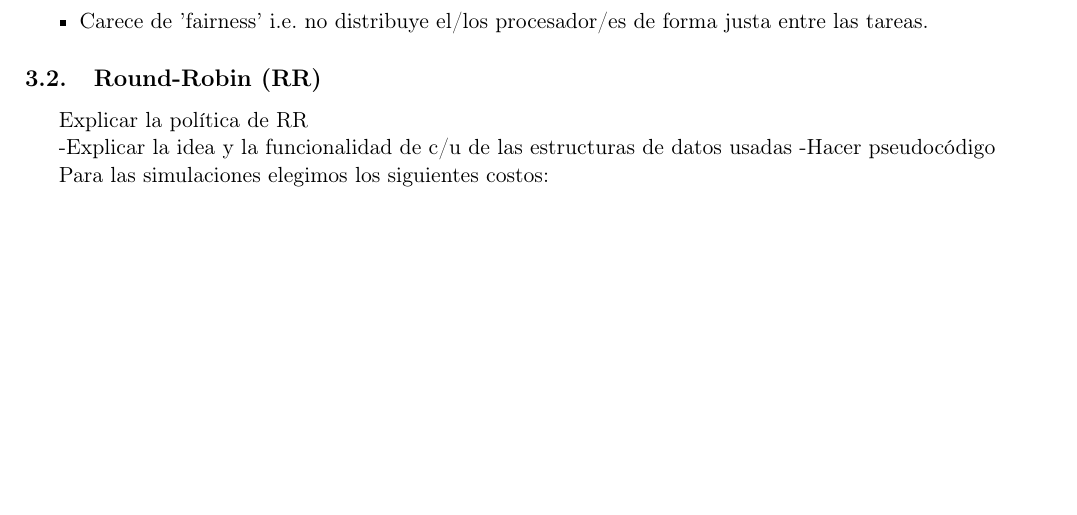
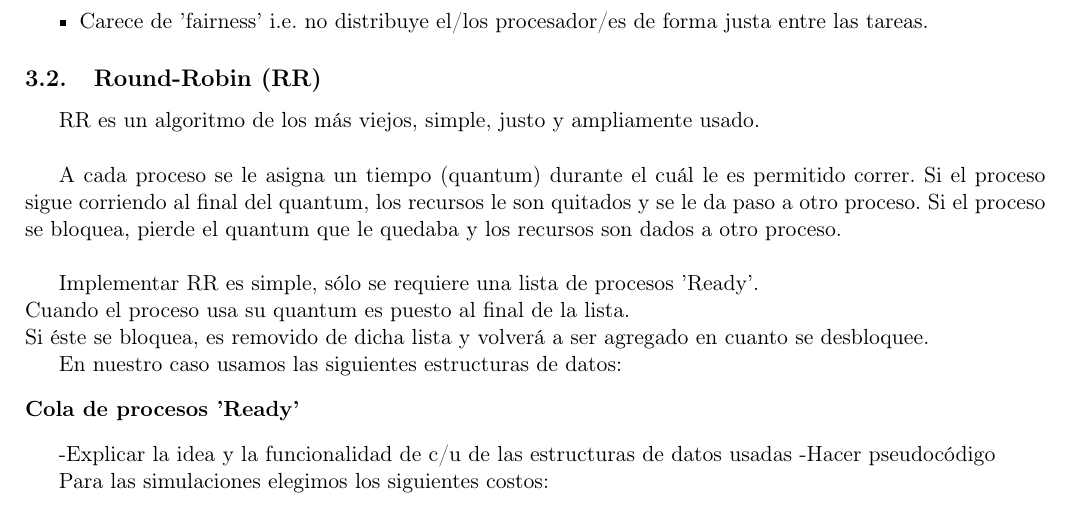
Before and after one commit to ltdicai/sistemas_tp1, a LaTeX document (informe/informe.tex, which reads informe/RR/RR.tex): part of page 5 of 6, cut so that both start at the same text, the shorter picture padded with empty space. Compiled offline with pdfLaTeX.

Commit message:
Informe RR sin terminar

```diff
--- a/informe/RR/RR.tex
+++ b/informe/RR/RR.tex
@@ -1,5 +1,18 @@
 \subsection{Round-Robin (RR)}
-Explicar la política de RR
+RR es un algoritmo de los más viejos, simple, justo y ampliamente usado.\newline
+
+A cada proceso se le asigna un tiempo (quantum) durante el cuál le es permitido correr.
+Si el proceso sigue corriendo al final del quantum, los recursos le son quitados y se le da paso a otro proceso.
+Si el proceso se bloquea, pierde el quantum que le quedaba y los recursos son dados a otro proceso.\newline
+
+Implementar RR es simple, sólo se requiere una lista de procesos 'Ready'.\newline
+Cuando el proceso usa su quantum es puesto al final de la lista. \newline
+Si éste se bloquea, es removido de dicha lista y volverá a ser agregado en cuanto se desbloquee.
+
+En nuestro caso usamos las siguientes estructuras de datos:
+ \begin{description}
+  \item[Cola de procesos 'Ready']{}
+ \end{description}
 
 -Explicar la idea y la funcionalidad de c/u de las
 estructuras de datos usadas
```
